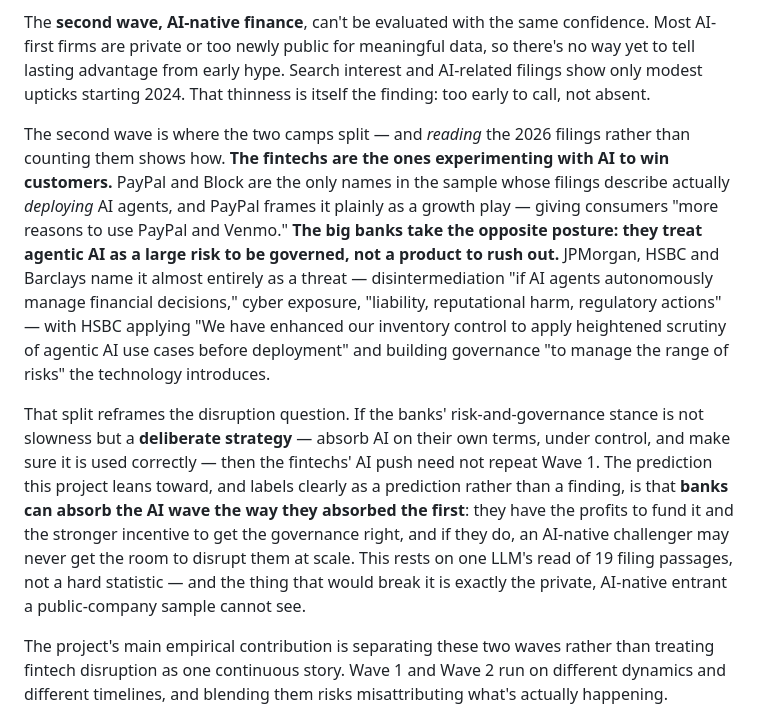
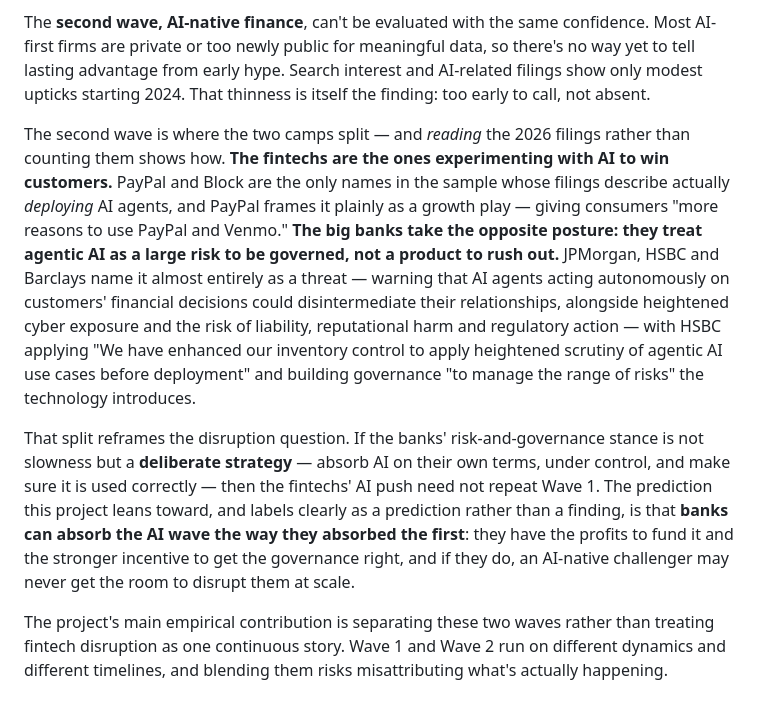
Before and after one commit to kaixinishappy/summer2026-intern-thesis-kai, a Markdown page: VERDICT.md, the part around the change. GitHub-like rendering.

Commit message:
Change verdict

```diff
--- a/VERDICT.md
+++ b/VERDICT.md
@@ -8,9 +8,9 @@ The **first wave of fintech has effectively ended.** Between 2010 and 2021, paym
 
 The **second wave, AI-native finance**, can't be evaluated with the same confidence. Most AI-first firms are private or too newly public for meaningful data, so there's no way yet to tell lasting advantage from early hype. Search interest and AI-related filings show only modest upticks starting 2024. That thinness is itself the finding: too early to call, not absent.
 
-The second wave is where the two camps split — and *reading* the 2026 filings rather than counting them shows how. **The fintechs are the ones experimenting with AI to win customers.** PayPal and Block are the only names in the sample whose filings describe actually *deploying* AI agents, and PayPal frames it plainly as a growth play — giving consumers "more reasons to use PayPal and Venmo." **The big banks take the opposite posture: they treat agentic AI as a large risk to be governed, not a product to rush out.** JPMorgan, HSBC and Barclays name it almost entirely as a threat — disintermediation "if AI agents autonomously manage financial decisions," cyber exposure, "liability, reputational harm, regulatory actions" — with HSBC applying "We have enhanced our inventory control to apply heightened scrutiny of agentic AI use cases before deployment" and building governance "to manage the range of risks" the technology introduces.
+The second wave is where the two camps split — and *reading* the 2026 filings rather than counting them shows how. **The fintechs are the ones experimenting with AI to win customers.** PayPal and Block are the only names in the sample whose filings describe actually *deploying* AI agents, and PayPal frames it plainly as a growth play — giving consumers "more reasons to use PayPal and Venmo." **The big banks take the opposite posture: they treat agentic AI as a large risk to be governed, not a product to rush out.** JPMorgan, HSBC and Barclays name it almost entirely as a threat — warning that AI agents acting autonomously on customers' financial decisions could disintermediate their relationships, alongside heightened cyber exposure and the risk of liability, reputational harm and regulatory action — with HSBC applying "We have enhanced our inventory control to apply heightened scrutiny of agentic AI use cases before deployment" and building governance "to manage the range of risks" the technology introduces.
 
-That split reframes the disruption question. If the banks' risk-and-governance stance is not slowness but a **deliberate strategy** — absorb AI on their own terms, under control, and make sure it is used correctly — then the fintechs' AI push need not repeat Wave 1. The prediction this project leans toward, and labels clearly as a prediction rather than a finding, is that **banks can absorb the AI wave the way they absorbed the first**: they have the profits to fund it and the stronger incentive to get the governance right, and if they do, an AI-native challenger may never get the room to disrupt them at scale. This rests on one LLM's read of 19 filing passages, not a hard statistic — and the thing that would break it is exactly the private, AI-native entrant a public-company sample cannot see.
+That split reframes the disruption question. If the banks' risk-and-governance stance is not slowness but a **deliberate strategy** — absorb AI on their own terms, under control, and make sure it is used correctly — then the fintechs' AI push need not repeat Wave 1. The prediction this project leans toward, and labels clearly as a prediction rather than a finding, is that **banks can absorb the AI wave the way they absorbed the first**: they have the profits to fund it and the stronger incentive to get the governance right, and if they do, an AI-native challenger may never get the room to disrupt them at scale.
 
 The project's main empirical contribution is separating these two waves rather than treating fintech disruption as one continuous story. Wave 1 and Wave 2 run on different dynamics and different timelines, and blending them risks misattributing what's actually happening.
 
```
